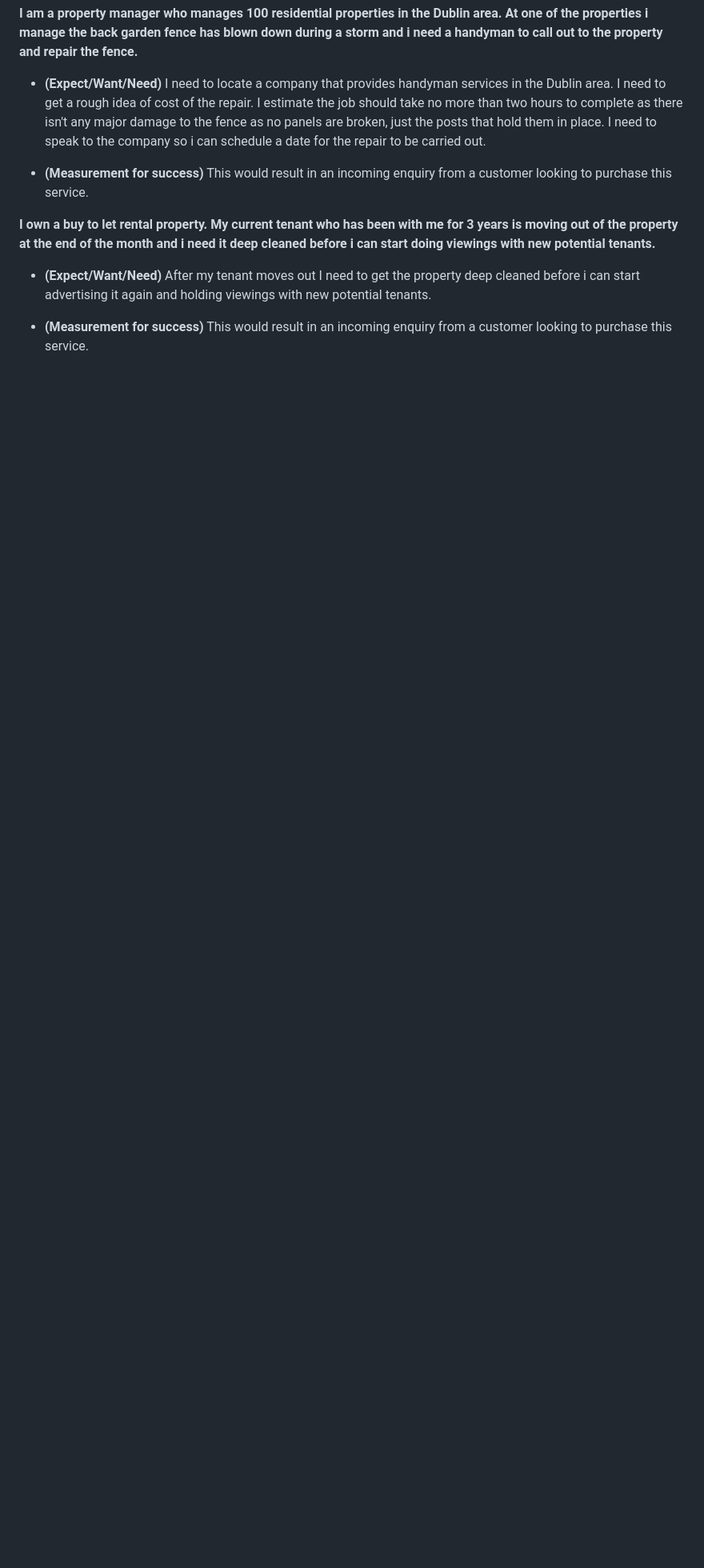
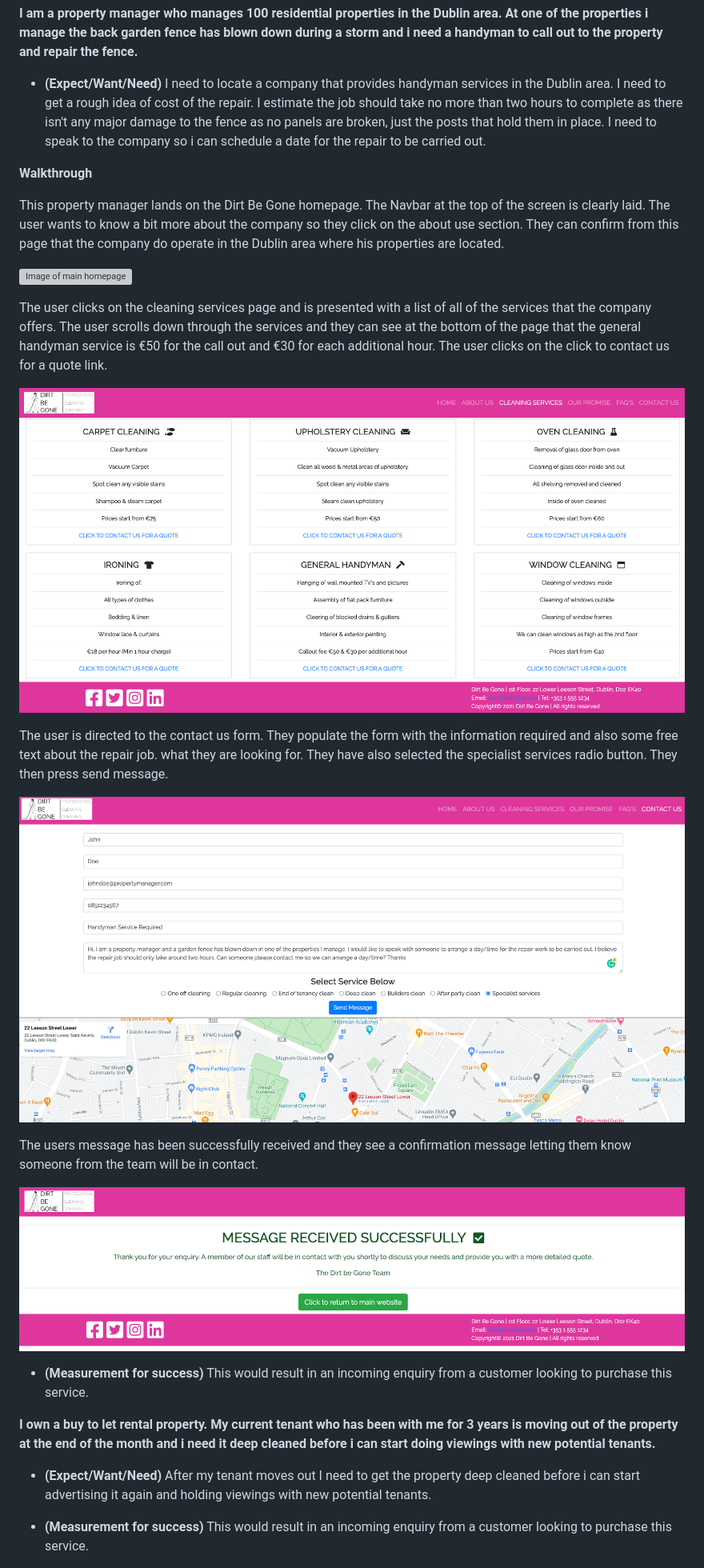
Before and after one commit to smcgdub/Dirt-Be-Gone-MS1-Project-, a Markdown page: README.md, the part around the change printed below. Shown: that part at 80% size. GitHub-like rendering; pictures changed too: assets/images/user-stories-contact-us-handyman.png (added); blank space fills up the shorter version; grey boxes are pictures that could not be loaded.

Commit message:
Have added some walkthrough imagery to the second user stories section and also added some additional text

```diff
--- a/README.md
+++ b/README.md
@@ -120,6 +120,23 @@ The users message has been successfully received and they see a confirmation mes
 
 * **(Expect/Want/Need)** I need to locate a company that provides handyman services in the Dublin area. I need to get a rough idea of cost of the repair. I estimate the job should take no more than two  hours to complete as there isn't any major damage to the fence as no panels are broken, just the posts that hold them in place. I need to speak to the company so i can schedule a date for the repair to be carried out.
 
+**Walkthrough**
+
+This property manager lands on the Dirt Be Gone homepage. The Navbar at the top of the screen is clearly laid. The user wants to know a bit more about the company so they click on the about use section. They can confirm from this page that the company do operate in the Dublin area where his properties are located.
+
+![Image of main homepage](assets/images/user-stories-homepage.png)<br>
+
+The user clicks on the cleaning services page and is presented with a list of all of the services that the company offers. The user scrolls down through the services and they can see at the bottom of the page that the general handyman service is €50 for the call out and €30 for each additional hour. The user clicks on the click to contact us for a quote link.
+
+![Image of cleaning services available page](assets/images/user-stories-ironing.png)<br>
+
+The user is directed to the contact us form. They populate the form with the information required and also some free text about the repair job. what they are looking for. They have also selected the specialist services radio button. They then press send message.
+
+![Image of cleaning services available page](assets/images/user-stories-contact-us-handyman.png)<br>
+
+The users message has been successfully received and they see a confirmation message letting them know someone from the team will be in contact.
+
+![Image of message received successfully page](assets/images/user-stories-message-received.png)
 * **(Measurement for success)** This would result in an incoming enquiry from a customer looking to purchase this service.
 
 **I own a buy to let rental property. My current tenant who has been with me for 3 years is moving out of the property at the end of the month and i need it deep cleaned before i can start doing viewings with new potential tenants.**
```
Also changed, not shown: other parts of README.md (+0 -4 lines).
